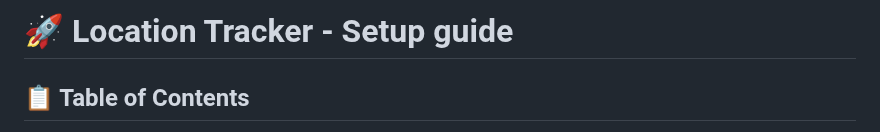
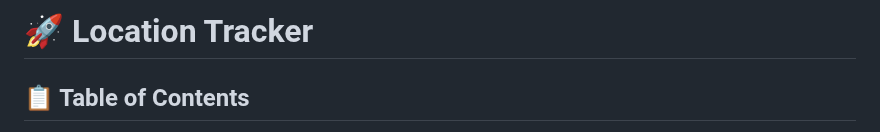
Before and after one commit to DALE-GH/location-tracker, a Markdown page: README.md, the part around the change. Drawn GitHub-style.

```diff
--- a/README.md
+++ b/README.md
@@ -1,4 +1,4 @@
-# 🚀 Location Tracker - Setup guide
+# 🚀 Location Tracker
 
 ## 📋 Table of Contents
 1. [Quick Start (5 Minutes)](#quick-start)
```
